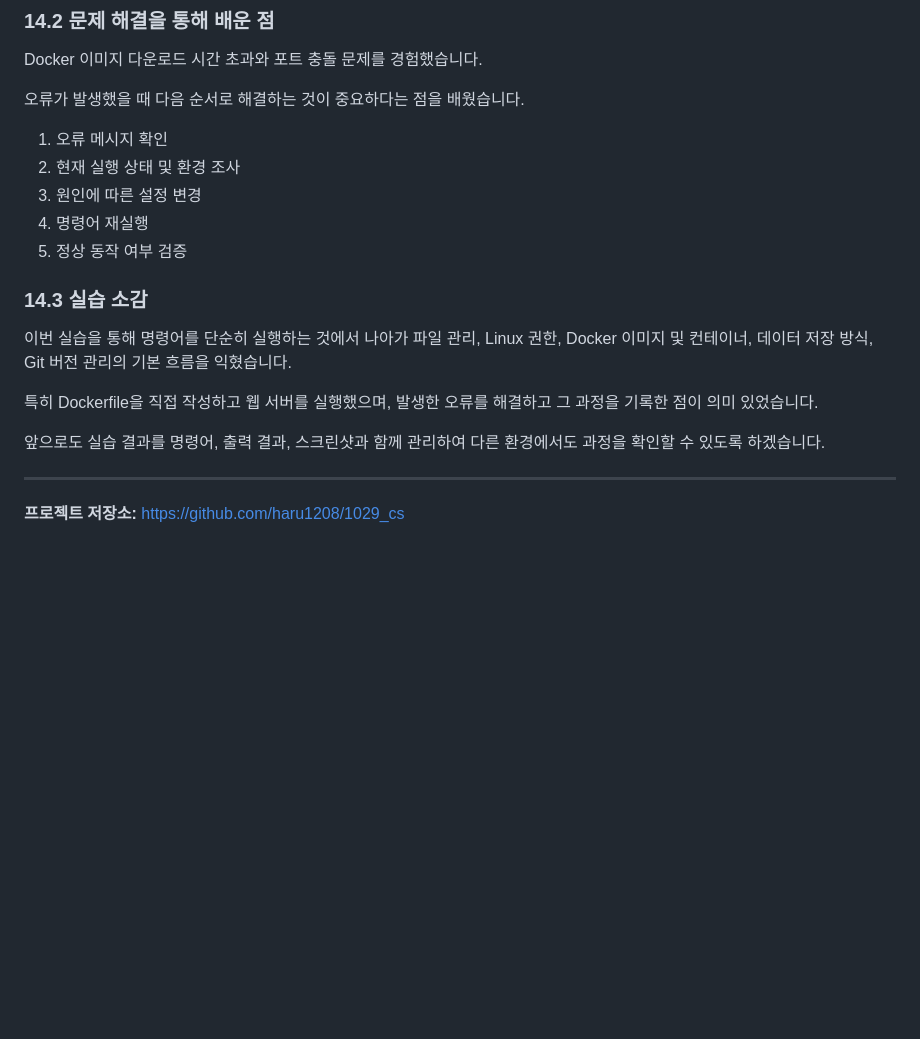
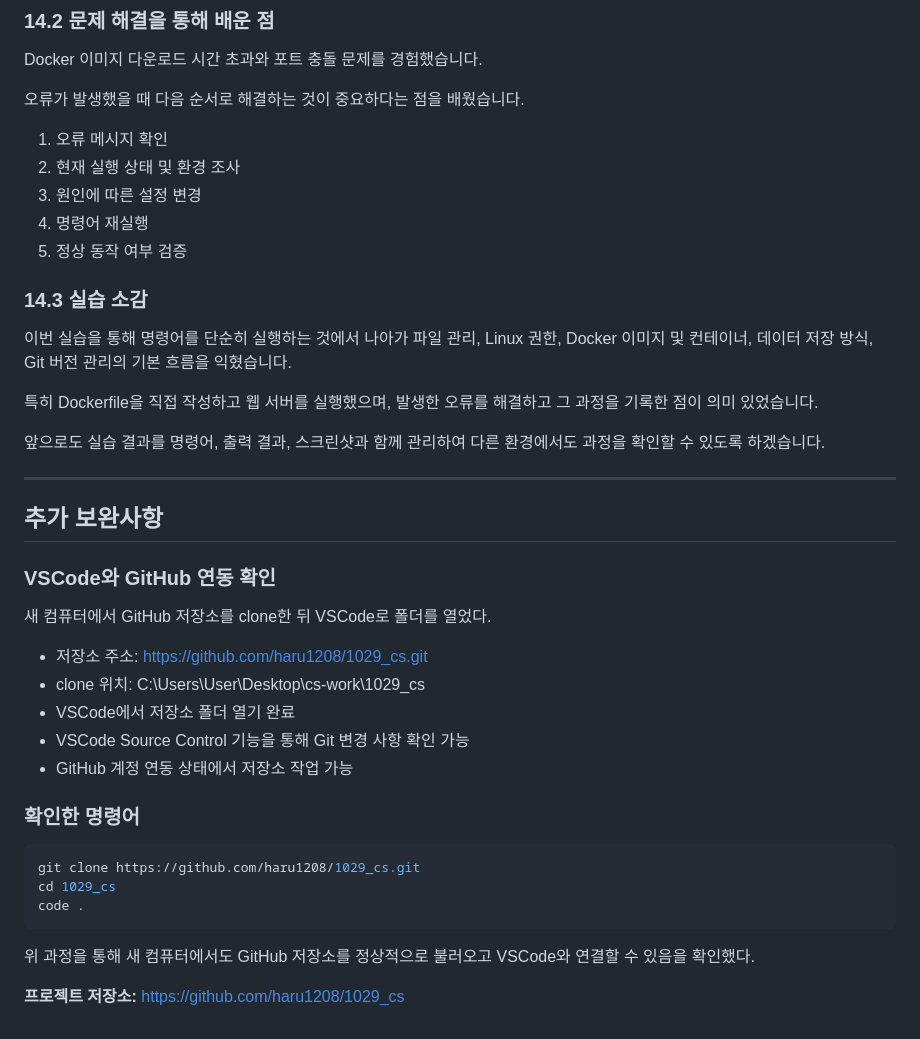
Before and after one commit to haru1208/1029_cs, a Markdown page: README.md, the part around the change. GitHub-like rendering; blank space fills up the shorter version.

Commit message:
docs: add VSCode GitHub integration evidence

````diff
--- a/README.md
+++ b/README.md
@@ -1308,6 +1308,7 @@ Docker 이미지 다운로드 시간 초과와 포트 충돌 문제를 경험했
 4. 명령어 재실행
 5. 정상 동작 여부 검증
 
+
 ### 14.3 실습 소감
 
 이번 실습을 통해 명령어를 단순히 실행하는 것에서 나아가 파일 관리, Linux 권한, Docker 이미지 및 컨테이너, 데이터 저장 방식, Git 버전 관리의 기본 흐름을 익혔습니다.
@@ -1317,5 +1318,26 @@ Docker 이미지 다운로드 시간 초과와 포트 충돌 문제를 경험했
 앞으로도 실습 결과를 명령어, 출력 결과, 스크린샷과 함께 관리하여 다른 환경에서도 과정을 확인할 수 있도록 하겠습니다.
 
 ---
+## 추가 보완사항
+
+### VSCode와 GitHub 연동 확인
+
+새 컴퓨터에서 GitHub 저장소를 clone한 뒤 VSCode로 폴더를 열었다.
+
+- 저장소 주소: https://github.com/haru1208/1029_cs.git
+- clone 위치: C:\Users\User\Desktop\cs-work\1029_cs
+- VSCode에서 저장소 폴더 열기 완료
+- VSCode Source Control 기능을 통해 Git 변경 사항 확인 가능
+- GitHub 계정 연동 상태에서 저장소 작업 가능
+
+### 확인한 명령어
+
+```powershell
+git clone https://github.com/haru1208/1029_cs.git
+cd 1029_cs
+code .
+```
+
+위 과정을 통해 새 컴퓨터에서도 GitHub 저장소를 정상적으로 불러오고 VSCode와 연결할 수 있음을 확인했다.
 
 **프로젝트 저장소:** https://github.com/haru1208/1029_cs
````
